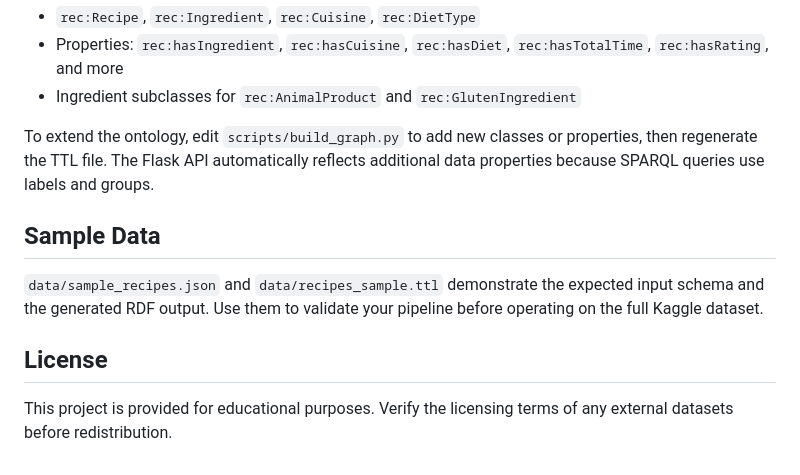
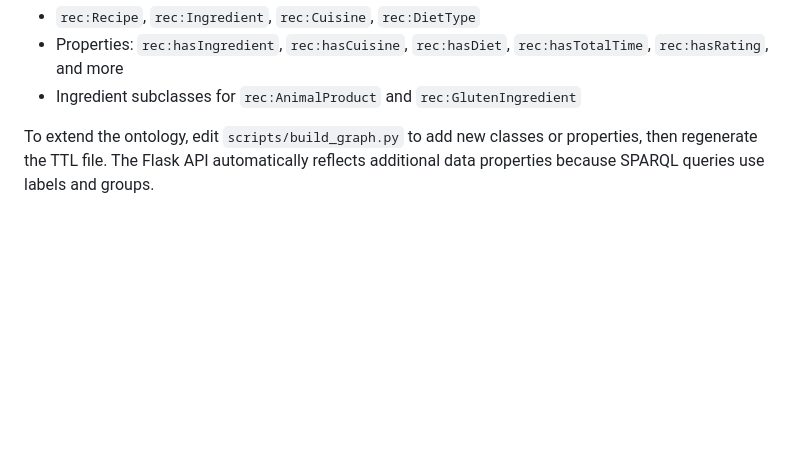
Before and after one commit to Manikantan-S/eatineater, a Markdown page: README.md, the part around the change. Rendered like a GitHub page; blank space fills up the shorter version.

```diff
--- a/README.md
+++ b/README.md
@@ -163,14 +163,3 @@ The default ontology defines the following key classes and properties:
 To extend the ontology, edit `scripts/build_graph.py` to add new classes or
 properties, then regenerate the TTL file. The Flask API automatically reflects
 additional data properties because SPARQL queries use labels and groups.
-
-## Sample Data
-
-`data/sample_recipes.json` and `data/recipes_sample.ttl` demonstrate the expected
-input schema and the generated RDF output. Use them to validate your pipeline
-before operating on the full Kaggle dataset.
-
-## License
-
-This project is provided for educational purposes. Verify the licensing terms of
-any external datasets before redistribution.
```
